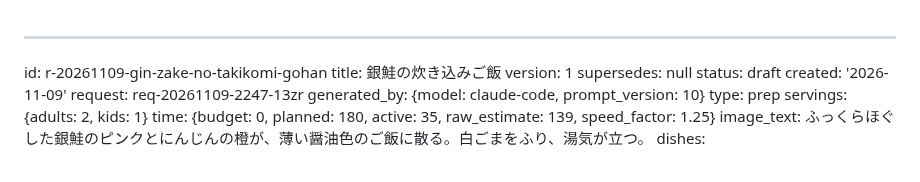
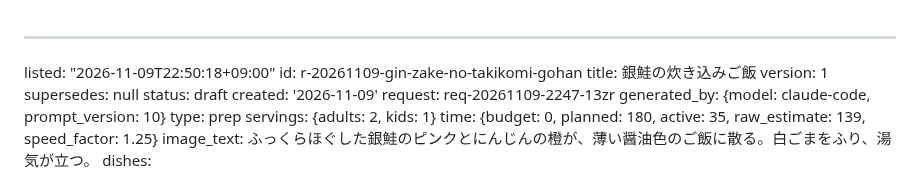
Before and after one commit to peirin1230-ship-it/recipi, a Markdown page: recipes/r-20261109-gin-zake-no-takikomi-gohan.md, the part around the change. Rendered like a GitHub page.

Commit message:
一覧に追加: 銀鮭の炊き込みご飯

```diff
--- a/recipes/r-20261109-gin-zake-no-takikomi-gohan.md
+++ b/recipes/r-20261109-gin-zake-no-takikomi-gohan.md
@@ -1,4 +1,5 @@
 ---
+listed: "2026-11-09T22:50:18+09:00"
 id: r-20261109-gin-zake-no-takikomi-gohan
 title: 銀鮭の炊き込みご飯
 version: 1
```
